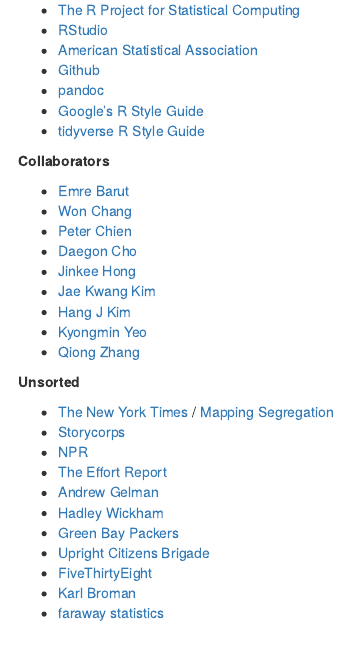
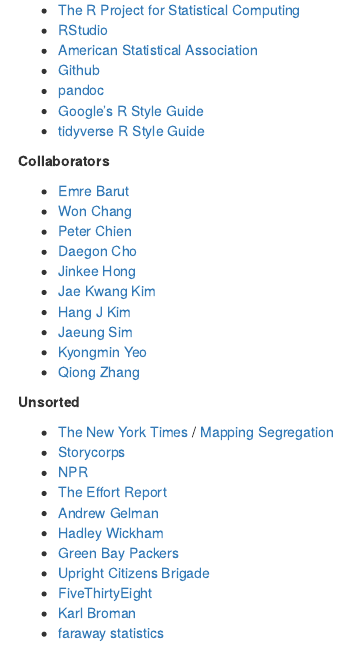
Before and after one commit to ydhwang/ydhwang.github.io, an R Markdown document (links.Rmd): the page in a window 1100 px wide, from 100 px down. Rendered offline with R 4.5, knitr and Pandoc, with nearby package versions.

Commit message:
added jaeung's hp

```diff
--- a/links.Rmd
+++ b/links.Rmd
@@ -32,6 +32,7 @@
 - [Jinkee Hong](https://ncmlys.wixsite.com/ncml)
 - [Jae Kwang Kim](http://jkim.public.iastate.edu)
 - [Hang J Kim](http://www.artsci.uc.edu/departments/math/fac_staff.html?eid=kim3h4&thecomp=uceprof)
+- [Jaeung Sim](https://app.scholarsite.io/jaeung-sim)
 - [Kyongmin Yeo](http://www.dam.brown.edu/people/kyeo/)
 - [Qiong Zhang](https://sites.google.com/site/zhangqiongwisc/)
 
```
Also changed, not shown: links.html.
